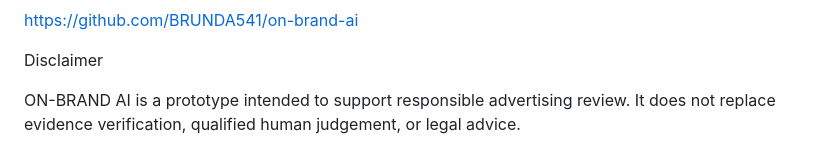
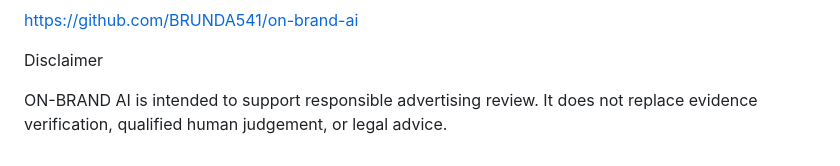
Before and after one commit to BRUNDA541/on-brand-ai, a Markdown page: README.md, the part around the change. Rendered like a GitHub page.

Commit message:
Update README for round 3 submission

```diff
--- a/README.md
+++ b/README.md
@@ -185,4 +185,4 @@ https://github.com/BRUNDA541/on-brand-ai
 
 Disclaimer
 
-ON-BRAND AI is a prototype intended to support responsible advertising review. It does not replace evidence verification, qualified human judgement, or legal advice.
+ON-BRAND AI is intended to support responsible advertising review. It does not replace evidence verification, qualified human judgement, or legal advice.
```
